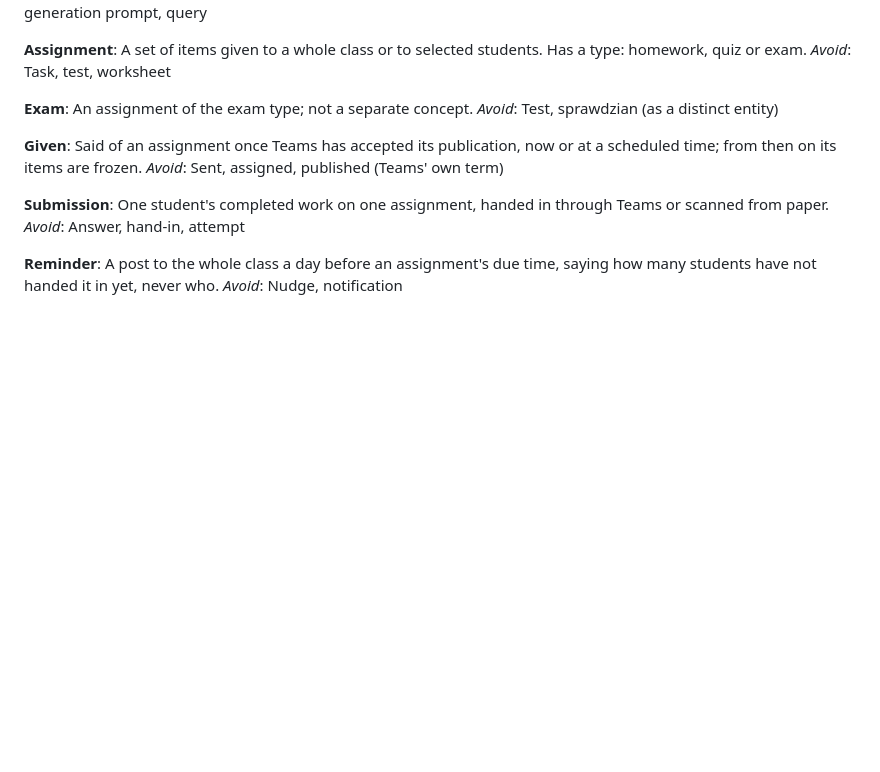
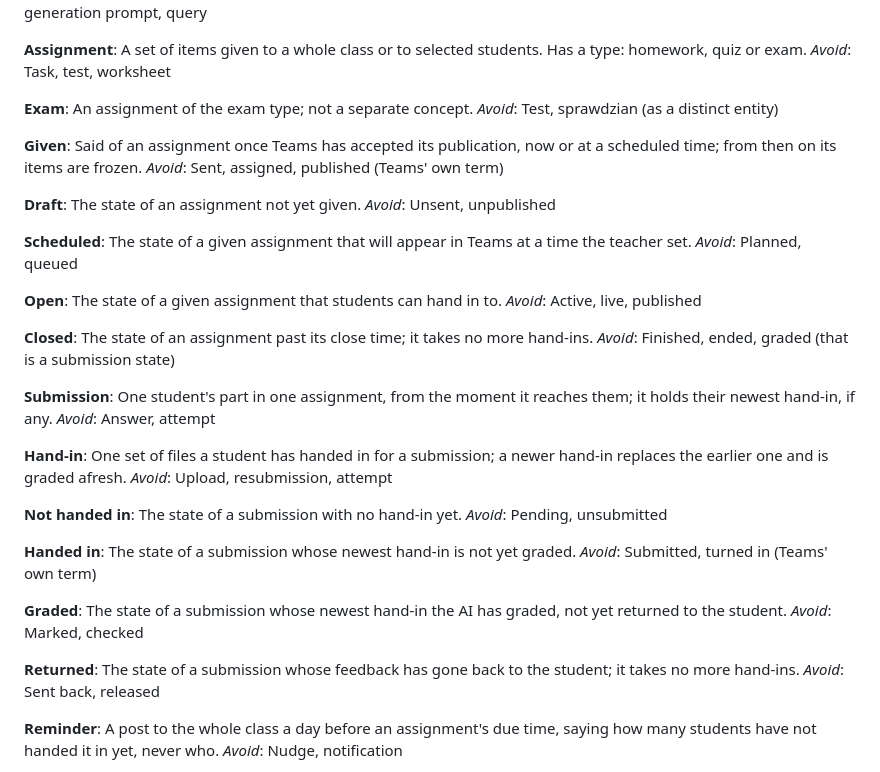
Before and after one commit to KeeNeePL/Classlop, a Markdown page: GLOSSARY.md, the part around the change. Rendered like a GitHub page; blank space fills up the shorter version.

Commit message:
Glossary: Hand-in is its own term; add Assignment and Submission states
A Submission exists from the moment an Assignment reaches the Student and can
hold several hand-ins over time, the newest replacing the last; the glossary
had banned "hand-in" as a synonym and defined Submission as completed work.
Drops "scanned from paper", which #1 puts out of scope.

Co-Authored-By: Claude Opus 5.5 <noreply@anthropic.com>

```diff
--- a/GLOSSARY.md
+++ b/GLOSSARY.md
@@ -110,9 +110,45 @@ _Avoid_: Test, sprawdzian (as a distinct entity)
 Said of an assignment once Teams has accepted its publication, now or at a scheduled time; from then on its items are frozen.
 _Avoid_: Sent, assigned, published (Teams' own term)
 
+**Draft**:
+The state of an assignment not yet given.
+_Avoid_: Unsent, unpublished
+
+**Scheduled**:
+The state of a given assignment that will appear in Teams at a time the teacher set.
+_Avoid_: Planned, queued
+
+**Open**:
+The state of a given assignment that students can hand in to.
+_Avoid_: Active, live, published
+
+**Closed**:
+The state of an assignment past its close time; it takes no more hand-ins.
+_Avoid_: Finished, ended, graded (that is a submission state)
+
 **Submission**:
-One student's completed work on one assignment, handed in through Teams or scanned from paper.
-_Avoid_: Answer, hand-in, attempt
+One student's part in one assignment, from the moment it reaches them; it holds their newest hand-in, if any.
+_Avoid_: Answer, attempt
+
+**Hand-in**:
+One set of files a student has handed in for a submission; a newer hand-in replaces the earlier one and is graded afresh.
+_Avoid_: Upload, resubmission, attempt
+
+**Not handed in**:
+The state of a submission with no hand-in yet.
+_Avoid_: Pending, unsubmitted
+
+**Handed in**:
+The state of a submission whose newest hand-in is not yet graded.
+_Avoid_: Submitted, turned in (Teams' own term)
+
+**Graded**:
+The state of a submission whose newest hand-in the AI has graded, not yet returned to the student.
+_Avoid_: Marked, checked
+
+**Returned**:
+The state of a submission whose feedback has gone back to the student; it takes no more hand-ins.
+_Avoid_: Sent back, released
 
 **Reminder**:
 A post to the whole class a day before an assignment's due time, saying how many students have not handed it in yet, never who.
```
